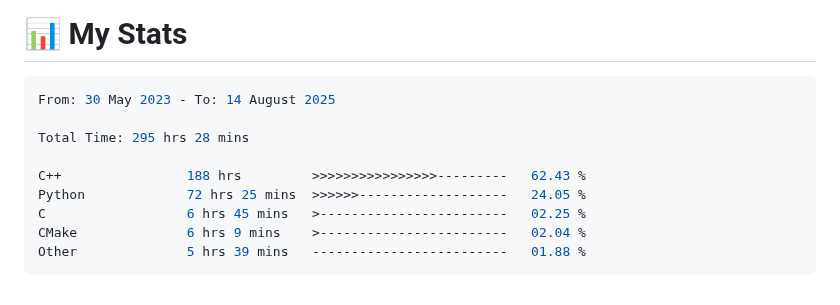
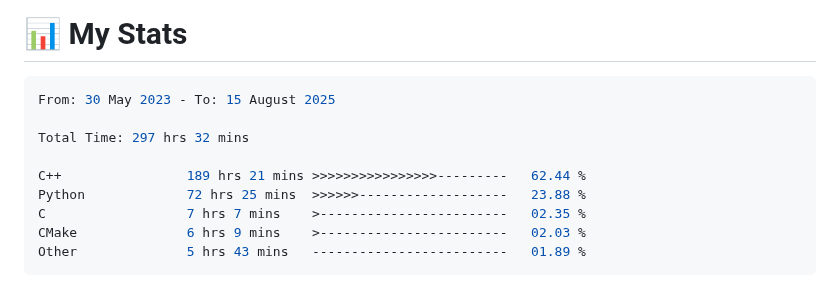
Before and after one commit to 0xMartin/0xMartin, a Markdown page: README.md, the part around the change. GitHub-like rendering.

Commit message:
Updated waka-readme graph with new metrics

````diff
--- a/README.md
+++ b/README.md
@@ -101,15 +101,15 @@ Hello! I'm a passionate **software and hardware engineer** with a deep curiosity
 <!--START_SECTION:waka-->
 
 ```rust
-From: 30 May 2023 - To: 14 August 2025
+From: 30 May 2023 - To: 15 August 2025
 
-Total Time: 295 hrs 28 mins
+Total Time: 297 hrs 32 mins
 
-C++                188 hrs         >>>>>>>>>>>>>>>>---------   62.43 %
-Python             72 hrs 25 mins  >>>>>>-------------------   24.05 %
-C                  6 hrs 45 mins   >------------------------   02.25 %
-CMake              6 hrs 9 mins    >------------------------   02.04 %
-Other              5 hrs 39 mins   -------------------------   01.88 %
+C++                189 hrs 21 mins >>>>>>>>>>>>>>>>---------   62.44 %
+Python             72 hrs 25 mins  >>>>>>-------------------   23.88 %
+C                  7 hrs 7 mins    >------------------------   02.35 %
+CMake              6 hrs 9 mins    >------------------------   02.03 %
+Other              5 hrs 43 mins   -------------------------   01.89 %
 ```
 
 <!--END_SECTION:waka-->
````
